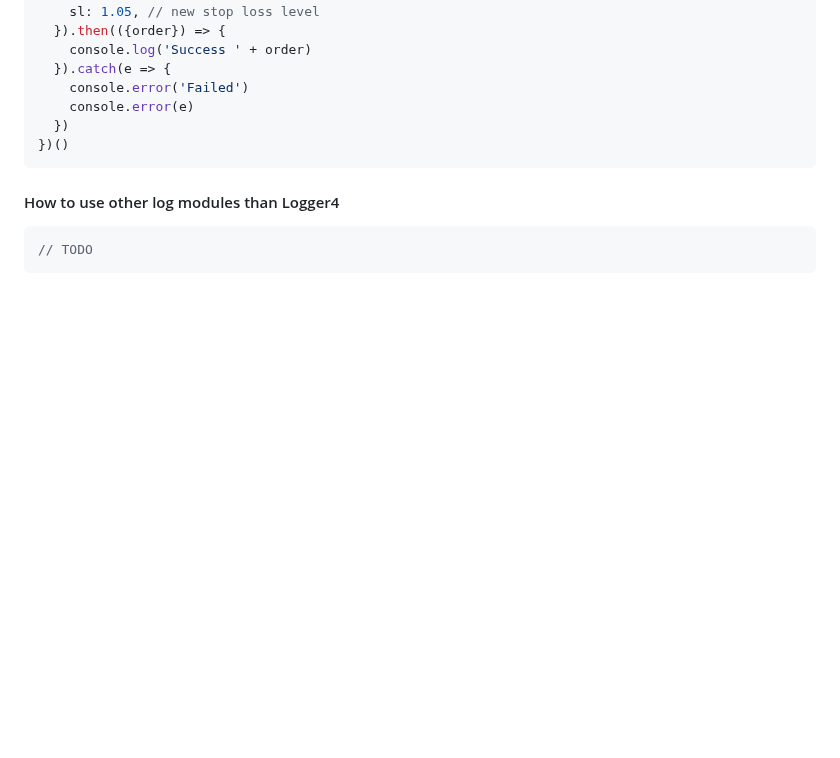
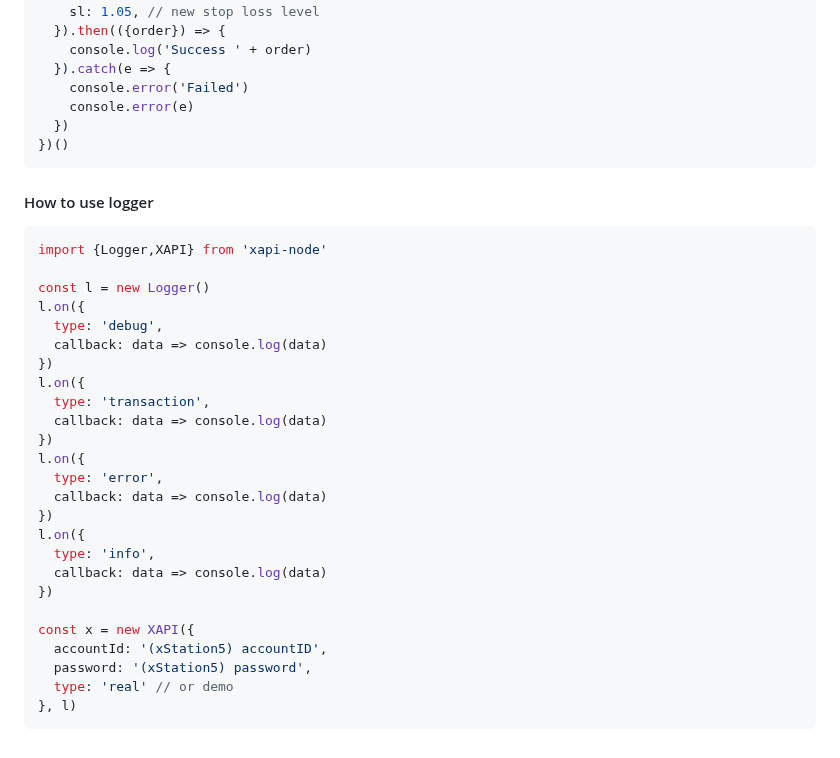
Before and after one commit to peterszombati/xapi-node, a Markdown page: README.md, the part around the change. Drawn GitHub-style; blank space fills up the shorter version.

````diff
--- a/README.md
+++ b/README.md
@@ -179,7 +179,31 @@ EURUSD: 1.10931 | 3500000 volume | 4 level
   })
 })()
 ```
-#### How to use other log modules than Logger4
+#### How to use logger
 ```ts
-// TODO
+import {Logger,XAPI} from 'xapi-node'
+
+const l = new Logger()
+l.on({
+  type: 'debug',
+  callback: data => console.log(data)
+})
+l.on({
+  type: 'transaction',
+  callback: data => console.log(data)
+})
+l.on({
+  type: 'error',
+  callback: data => console.log(data)
+})
+l.on({
+  type: 'info',
+  callback: data => console.log(data)
+})
+
+const x = new XAPI({
+  accountId: '(xStation5) accountID',
+  password: '(xStation5) password',
+  type: 'real' // or demo
+}, l)
 ```
````
